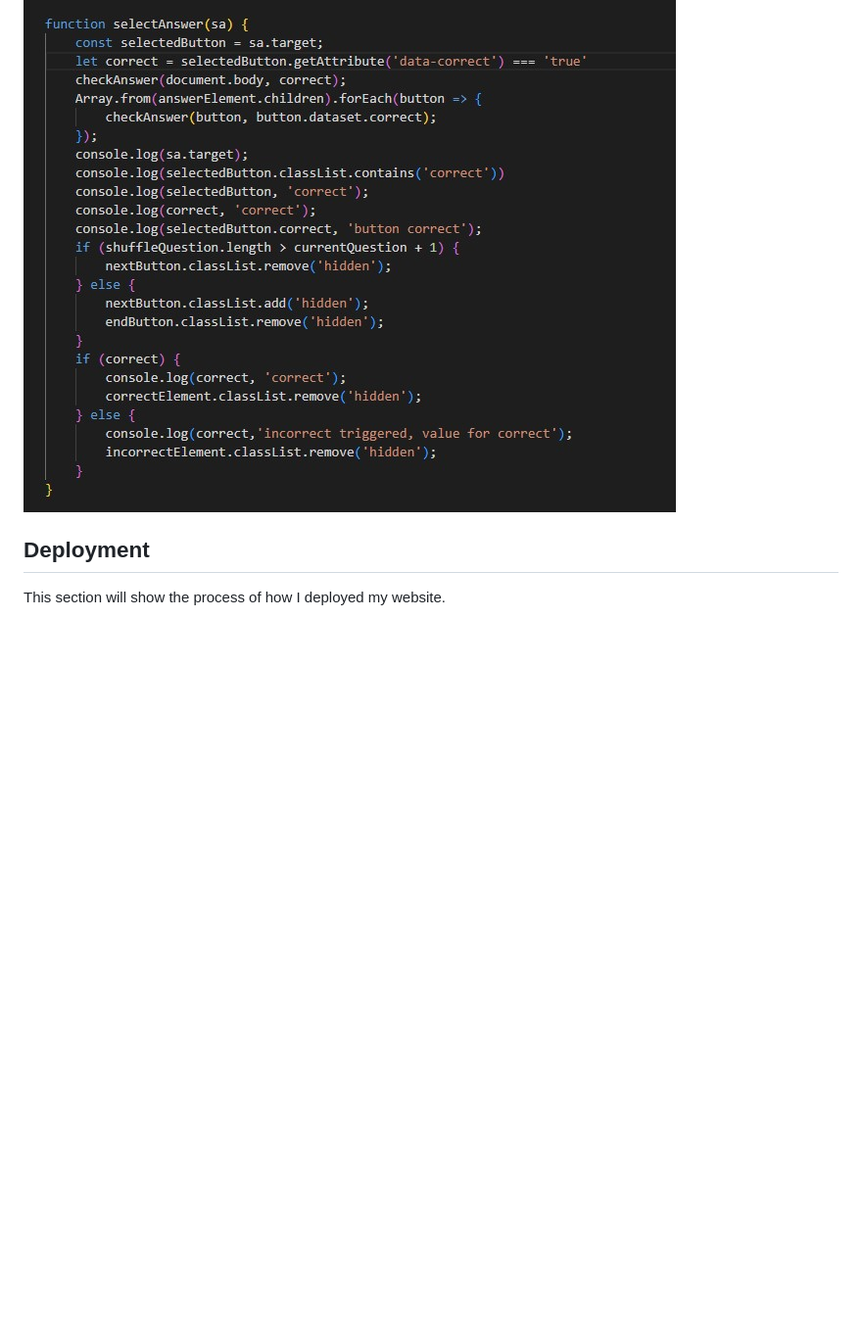
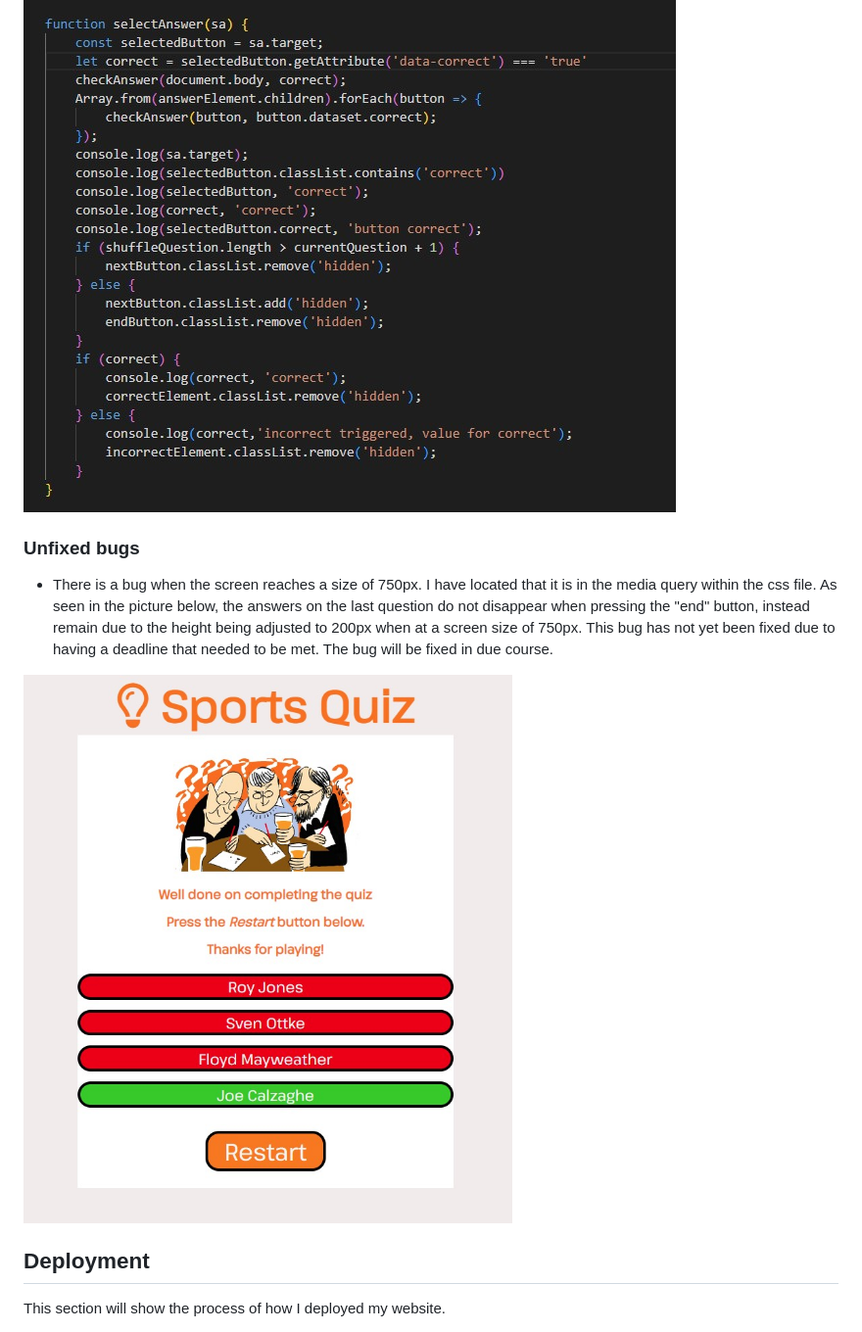
Before and after one commit to GeorgePh0/Sports-Quiz, a Markdown page: README.md, the part around the change printed below. Shown: that part at 98% size. GitHub-like rendering; pictures changed too: assets/readme-images/unfixed-bug.jpg (added); blank space fills up the shorter version.

Commit message:
Add lighthouse image and unfixed bug image to the README file

```diff
--- a/README.md
+++ b/README.md
@@ -105,6 +109,14 @@ This is there so people who do not see colour can also have text to tell them wh
     - 4. The correct answer has a value "data-correct" which I used instead and was able to have the if statement work.
 
 ![Correct and Incorrect text](assets/readme-images/fix-correct-text.jpg)
+
+### Unfixed bugs
+
+- There is a bug when the screen reaches a size of 750px. I have located that it is in the media query within the css file.
+As seen in the picture below, the answers on the last question do not disappear when pressing the "end" button, instead remain due to the height being adjusted to 200px
+when at a screen size of 750px. This bug has not yet been fixed due to having a deadline that needed to be met. The bug will be fixed in due course.
+
+![unfixed bug](assets/readme-images/unfixed-bug.jpg)
 
 ## **Deployment**
 
```
Also changed, not shown: other parts of README.md (+4 -0 lines), assets/readme-images/lighthouse.jpg (added).
